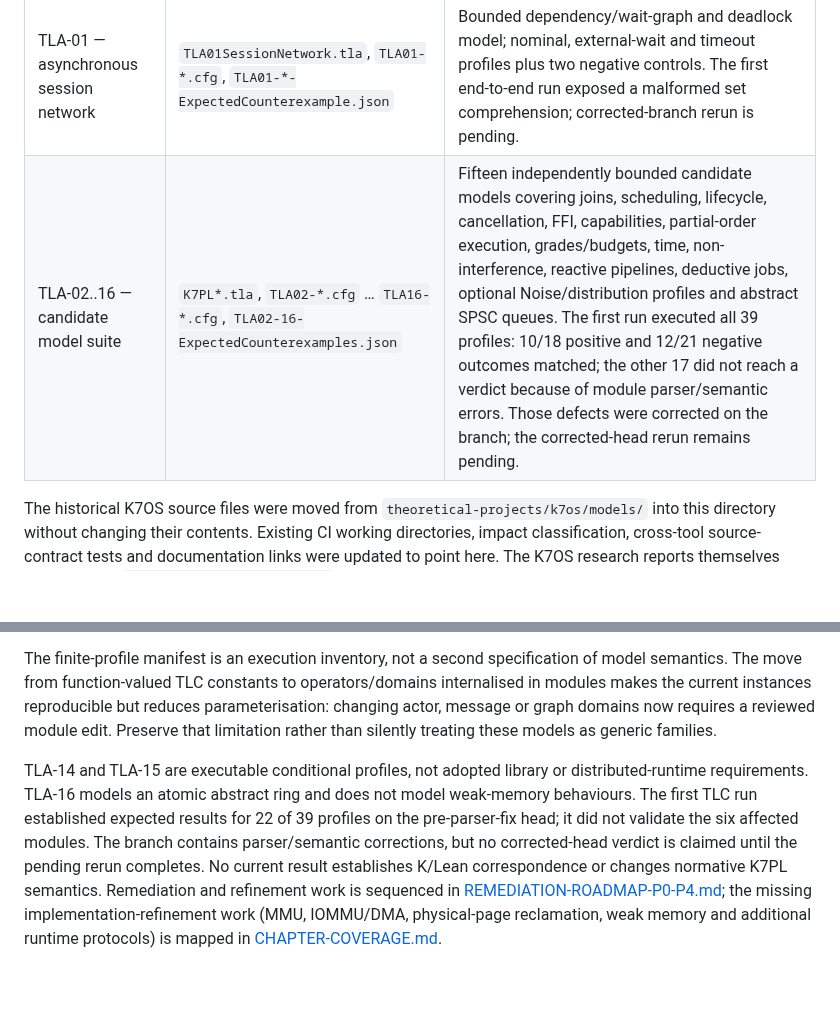
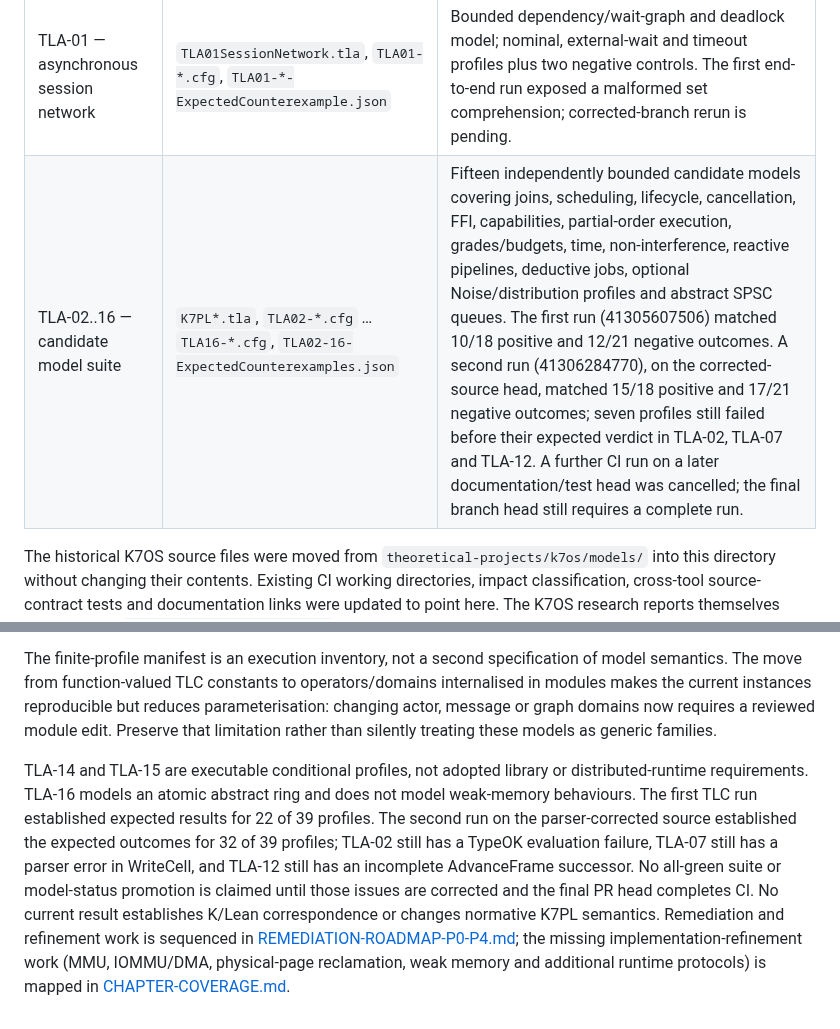
Before and after one commit to AntheaLiles/k7pl, a Markdown page: models/README.md, 2 parts joined by grey strips. Rendered like a GitHub page; blank space fills up the shorter version.

Commit message:
docs(tla): record corrected suite blockers in checkpoint

```diff
--- a/models/README.md
+++ b/models/README.md
@@ -38,7 +38,7 @@ The replacement workstream starts from the current `main` baseline above. `wiki/
 | D01 — native boundary (historically developed in K7OS research) | `D01NativeBoundary.tla`, `D01-NativeBoundary.cfg`, `D01-NativeBoundary-Unconfined.cfg`, `D01-NativeBoundary-ExpectedCounterexample.json` | Abstract protected-state integrity profiles. Checked by `r9-tlc` in `ci.yaml` as a blocking gate, and redundantly by `d01-tlc` in `k7pl-semantics.yaml` to provide `d01-tlc-evidence` to `k-smoke`. |
 | R9 — actor cancellation (historically developed in K7OS research) | `R9ActorCancellation.tla`, `R9ActorCancellation.cfg`, `R9-NaiveCancelClaim.cfg`, `R9-CancelRace-Test-Vector.md` | Bounded cancellation/commit race. Checked by `r9-tlc` in `.github/workflows/ci.yaml`. |
 | TLA-01 — asynchronous session network | `TLA01SessionNetwork.tla`, `TLA01-*.cfg`, `TLA01-*-ExpectedCounterexample.json` | Bounded dependency/wait-graph and deadlock model; nominal, external-wait and timeout profiles plus two negative controls. The first end-to-end run exposed a malformed set comprehension; corrected-branch rerun is pending. |
-| TLA-02..16 — candidate model suite | `K7PL*.tla`, `TLA02-*.cfg` … `TLA16-*.cfg`, `TLA02-16-ExpectedCounterexamples.json` | Fifteen independently bounded candidate models covering joins, scheduling, lifecycle, cancellation, FFI, capabilities, partial-order execution, grades/budgets, time, non-interference, reactive pipelines, deductive jobs, optional Noise/distribution profiles and abstract SPSC queues. The first run executed all 39 profiles: 10/18 positive and 12/21 negative outcomes matched; the other 17 did not reach a verdict because of module parser/semantic errors. Those defects were corrected on the branch; the corrected-head rerun remains pending. |
+| TLA-02..16 — candidate model suite | `K7PL*.tla`, `TLA02-*.cfg` … `TLA16-*.cfg`, `TLA02-16-ExpectedCounterexamples.json` | Fifteen independently bounded candidate models covering joins, scheduling, lifecycle, cancellation, FFI, capabilities, partial-order execution, grades/budgets, time, non-interference, reactive pipelines, deductive jobs, optional Noise/distribution profiles and abstract SPSC queues. The first run (41305607506) matched 10/18 positive and 12/21 negative outcomes. A second run (41306284770), on the corrected-source head, matched 15/18 positive and 17/21 negative outcomes; seven profiles still failed before their expected verdict in TLA-02, TLA-07 and TLA-12. A further CI run on a later documentation/test head was cancelled; the final branch head still requires a complete run. |
 
 The historical K7OS source files were moved from `theoretical-projects/k7os/models/` into this directory without changing their contents. Existing CI working directories, impact classification, cross-tool source-contract tests and documentation links were updated to point here. The K7OS research reports themselves remain under `theoretical-projects/k7os/`.
 
@@ -61,4 +61,4 @@ The `r9-tlc` job runs the 18 positive and 21 negative TLA-01..16 profiles from `
 
 The finite-profile manifest is an execution inventory, not a second specification of model semantics. The move from function-valued TLC constants to operators/domains internalised in modules makes the current instances reproducible but reduces parameterisation: changing actor, message or graph domains now requires a reviewed module edit. Preserve that limitation rather than silently treating these models as generic families.
 
-TLA-14 and TLA-15 are executable conditional profiles, not adopted library or distributed-runtime requirements. TLA-16 models an atomic abstract ring and does not model weak-memory behaviours. The first TLC run established expected results for 22 of 39 profiles on the pre-parser-fix head; it did not validate the six affected modules. The branch contains parser/semantic corrections, but no corrected-head verdict is claimed until the pending rerun completes. No current result establishes K/Lean correspondence or changes normative K7PL semantics. Remediation and refinement work is sequenced in [REMEDIATION-ROADMAP-P0-P4.md](REMEDIATION-ROADMAP-P0-P4.md); the missing implementation-refinement work (MMU, IOMMU/DMA, physical-page reclamation, weak memory and additional runtime protocols) is mapped in [CHAPTER-COVERAGE.md](CHAPTER-COVERAGE.md).
+TLA-14 and TLA-15 are executable conditional profiles, not adopted library or distributed-runtime requirements. TLA-16 models an atomic abstract ring and does not model weak-memory behaviours. The first TLC run established expected results for 22 of 39 profiles. The second run on the parser-corrected source established the expected outcomes for 32 of 39 profiles; TLA-02 still has a TypeOK evaluation failure, TLA-07 still has a parser error in WriteCell, and TLA-12 still has an incomplete AdvanceFrame successor. No all-green suite or model-status promotion is claimed until those issues are corrected and the final PR head completes CI. No current result establishes K/Lean correspondence or changes normative K7PL semantics. Remediation and refinement work is sequenced in [REMEDIATION-ROADMAP-P0-P4.md](REMEDIATION-ROADMAP-P0-P4.md); the missing implementation-refinement work (MMU, IOMMU/DMA, physical-page reclamation, weak memory and additional runtime protocols) is mapped in [CHAPTER-COVERAGE.md](CHAPTER-COVERAGE.md).
```
Also changed, not shown: models/CHECKPOINT.md (+8 -8 lines), models/WORK-PLAN.md (+1 -1 lines).
